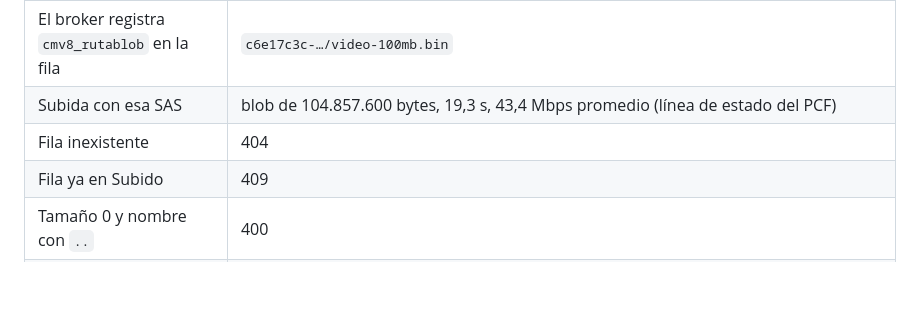
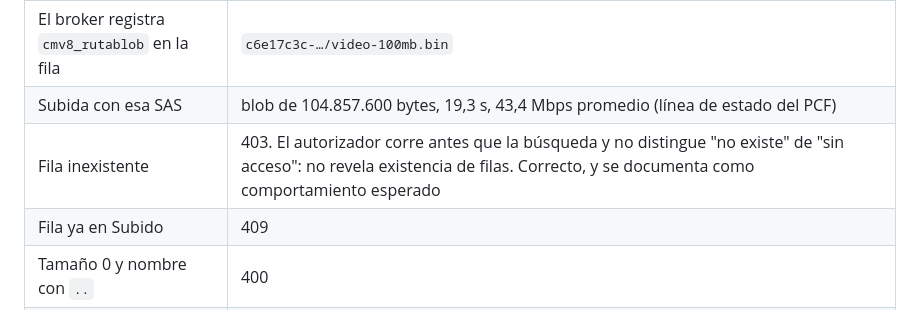
Before and after one commit to randy-kauffman/CMV8_to_PP, a Markdown page: spikes/resultados/S2-broker-sas.md, the part around the change. Rendered like a GitHub page; blank space fills up the shorter version.

Commit message:
docs(spikes): fila inexistente responde 403 por diseño

```diff
--- a/spikes/resultados/S2-broker-sas.md
+++ b/spikes/resultados/S2-broker-sas.md
@@ -52,7 +52,7 @@ Con `AUTORIZACION_MODO=dataverse`, la identidad de la Function como usuario de a
 | `EmitirSasSubida` por el conector | 200. Traza de App Insights: `SAS de subida emitida… llamador=ContextoLlamador[oid=eab4619b-…, tid=7bcfee03-…, ip=48.211.34.169]`. La IP es la salida de Power Platform: la llamada entró por el conector |
 | El broker registra `cmv8_rutablob` en la fila | `c6e17c3c-…/video-100mb.bin` |
 | Subida con esa SAS | blob de 104.857.600 bytes, 19,3 s, 43,4 Mbps promedio (línea de estado del PCF) |
-| Fila inexistente | 404 |
+| Fila inexistente | 403. El autorizador corre antes que la búsqueda y no distingue "no existe" de "sin acceso": no revela existencia de filas. Correcto, y se documenta como comportamiento esperado |
 | Fila ya en Subido | 409 |
 | Tamaño 0 y nombre con `..` | 400 |
 | Usuario sin rol sobre la fila | **pendiente**: hace falta un segundo usuario en el tenant |
```
